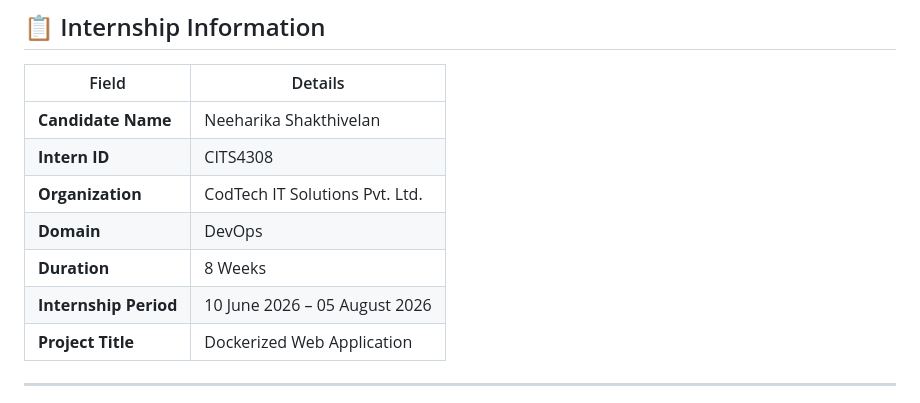
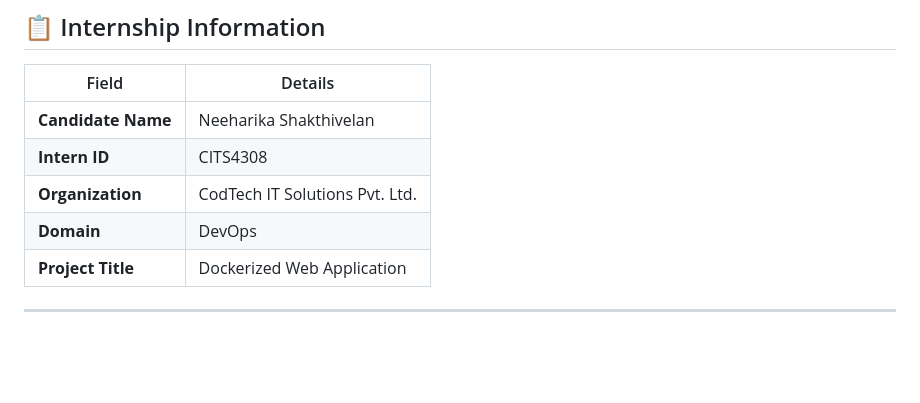
Before and after one commit to neeha-04/dockerized-web-app, a Markdown page: README.md, the part around the change. GitHub-like rendering; blank space fills up the shorter version.

```diff
--- a/README.md
+++ b/README.md
@@ -12,8 +12,6 @@
 | **Intern ID**         | CITS4308                       |
 | **Organization**      | CodTech IT Solutions Pvt. Ltd. |
 | **Domain**            | DevOps                         |
-| **Duration**          | 8 Weeks                        |
-| **Internship Period** | 10 June 2026 – 05 August 2026  |
 | **Project Title**     | Dockerized Web Application     |
 
 ---
```
